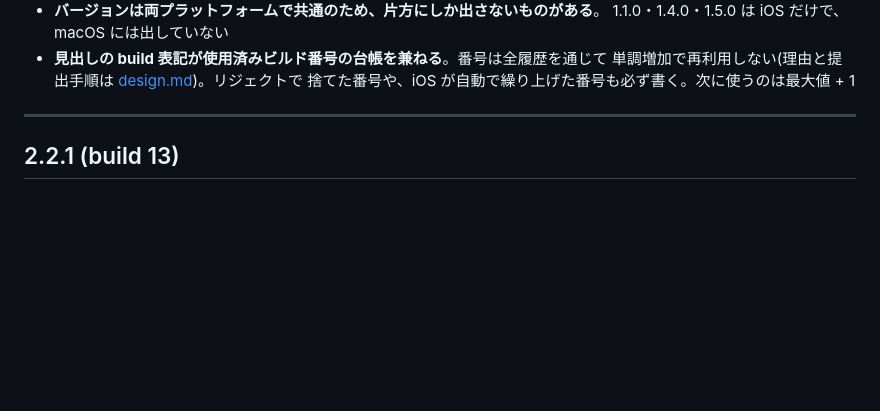
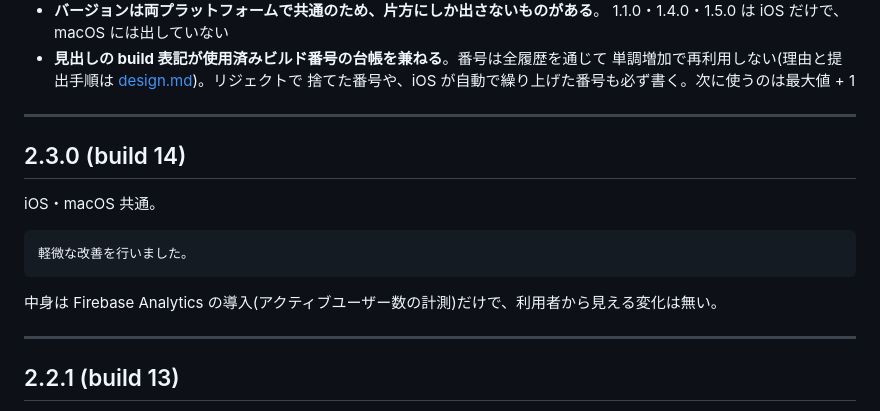
Before and after one commit to koheimikami3/eitangocho, a Markdown page: docs/release-notes.md, the part around the change. Rendered like a GitHub page; blank space fills up the shorter version.

Commit message:
docs: add the 2.3.0 release notes
Co-Authored-By: Claude Opus 5.5 <noreply@anthropic.com>

````diff
--- a/docs/release-notes.md
+++ b/docs/release-notes.md
@@ -19,6 +19,18 @@ App Store / Mac App Store の「このバージョンの新機能」に掲載し
 - **見出しの build 表記が使用済みビルド番号の台帳を兼ねる**。番号は全履歴を通じて
   単調増加で再利用しない(理由と提出手順は [design.md](design.md))。リジェクトで
   捨てた番号や、iOS が自動で繰り上げた番号も必ず書く。次に使うのは最大値 + 1
+
+---
+
+## 2.3.0 (build 14)
+
+iOS・macOS 共通。
+
+```
+軽微な改善を行いました。
+```
+
+中身は Firebase Analytics の導入(アクティブユーザー数の計測)だけで、利用者から見える変化は無い。
 
 ---
 
````
